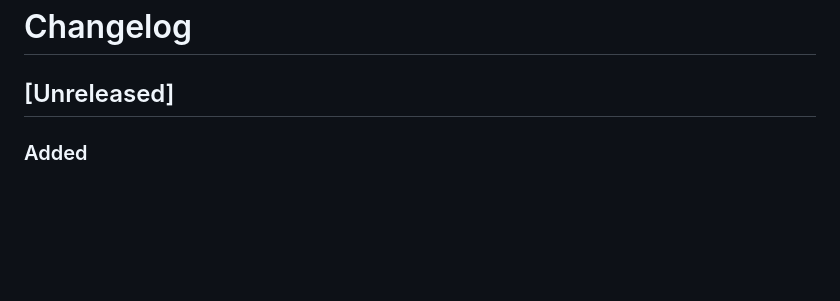
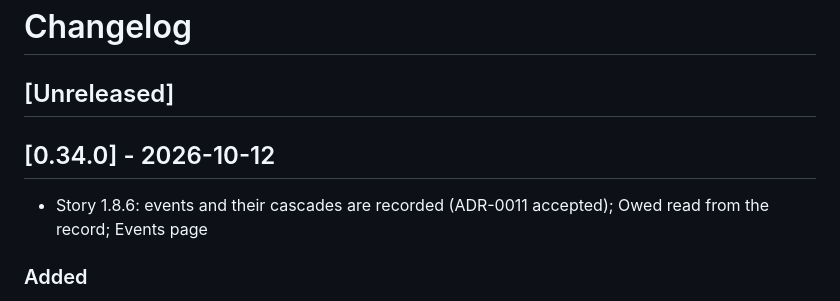
Before and after one commit to drummonds/gobank, a Markdown page: CHANGELOG.md, the part around the change. Drawn GitHub-style; blank space fills up the shorter version.

Commit message:
Update CHANGELOG for v0.34.0

```diff
--- a/CHANGELOG.md
+++ b/CHANGELOG.md
@@ -1,6 +1,10 @@
 # Changelog
 
 ## [Unreleased]
+
+## [0.34.0] - 2026-10-12
+
+ - Story 1.8.6: events and their cascades are recorded (ADR-0011 accepted); Owed read from the record; Events page
 
 ### Added
 - Story 1.8.6, ADR-0011 accepted: events and their cascades are
```
